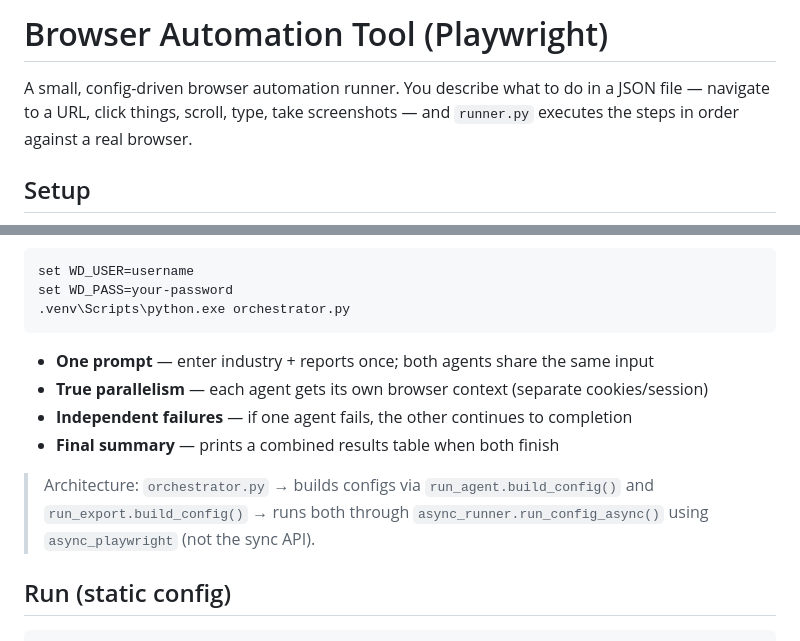
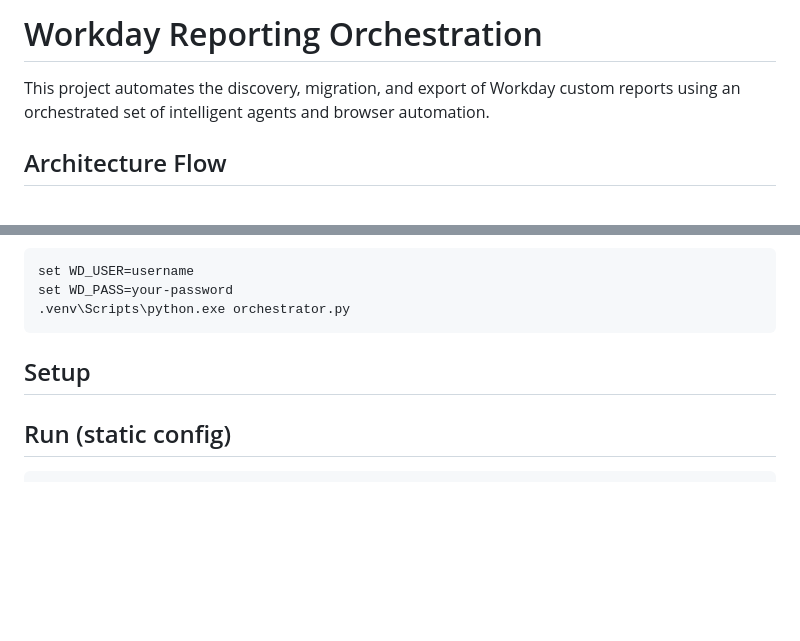
Before and after one commit to WorkdayGenAI/Workday-GenAI-Reporting, a Markdown page: README.md, 2 parts joined by grey strips. Drawn GitHub-style; blank space fills up the shorter version.

````diff
--- a/README.md
+++ b/README.md
@@ -1,8 +1,6 @@
-# Browser Automation Tool (Playwright)
+# Workday Reporting Orchestration
 
-A small, config-driven browser automation runner. You describe what to do in a
-JSON file — navigate to a URL, click things, scroll, type, take screenshots —
-and `runner.py` executes the steps in order against a real browser.
+This project automates the discovery, migration, and export of Workday custom reports using an orchestrated set of intelligent agents and browser automation.
 
-## Setup
+## Architecture Flow
 
@@ -94,14 +51,7 @@ set WD_PASS=your-password
 .venv\Scripts\python.exe orchestrator.py
 ```
 
-- **One prompt** — enter industry + reports once; both agents share the same input
-- **True parallelism** — each agent gets its own browser context (separate cookies/session)
-- **Independent failures** — if one agent fails, the other continues to completion
-- **Final summary** — prints a combined results table when both finish
-
-> Architecture: `orchestrator.py` → builds configs via `run_agent.build_config()` and
-> `run_export.build_config()` → runs both through `async_runner.run_config_async()` using
-> `async_playwright` (not the sync API).
+## Setup
 
 ## Run (static config)
 
````
Also changed, not shown: other parts of README.md (+31 -72 lines).
